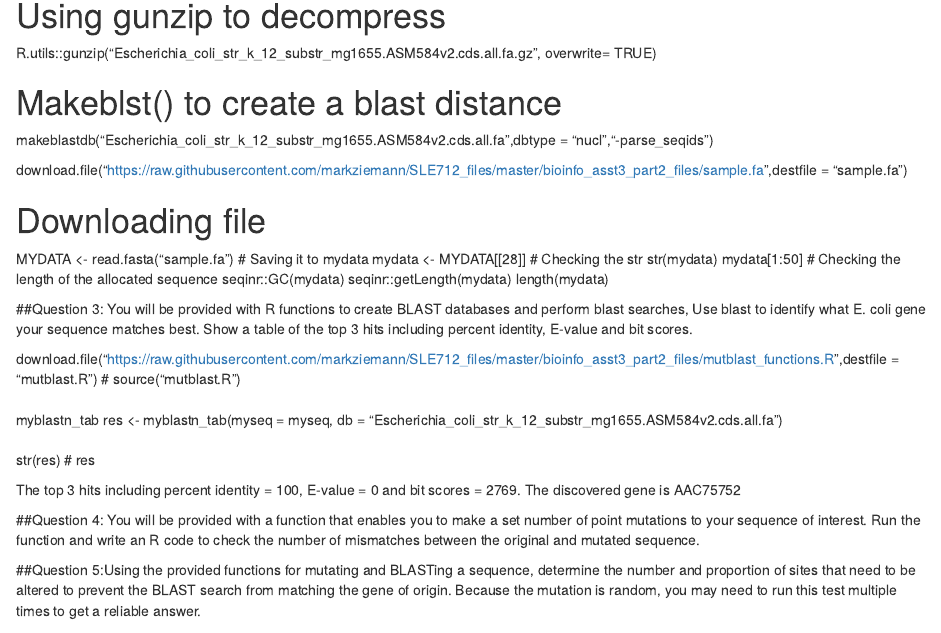
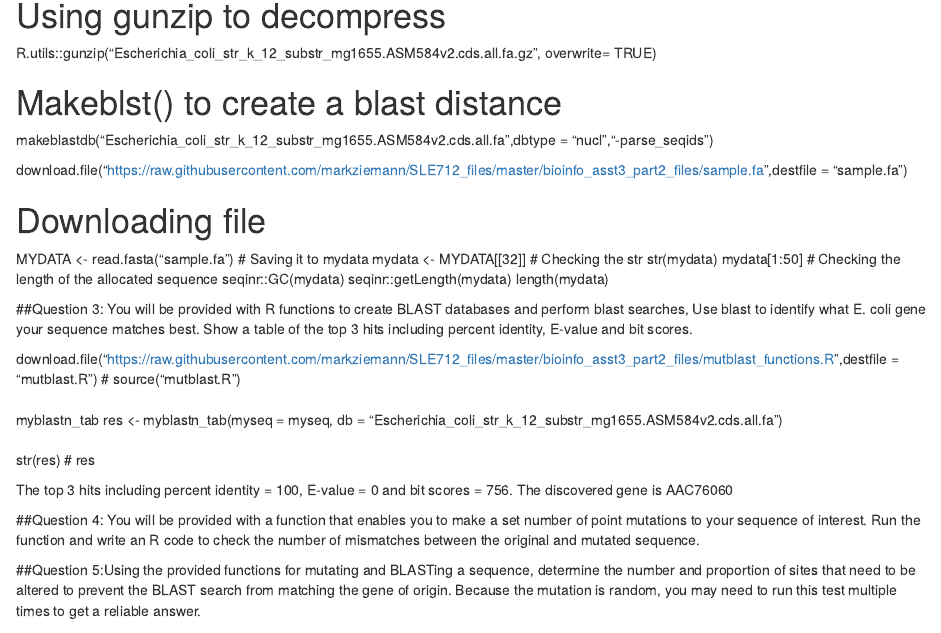
Before and after one commit to nitinsharmagroup/Bioinformatics-assignement, an R Markdown document (Assignment.Rmd): the page in a window 1100 px wide, from 2000 px down. Rendered offline with R 4.5, knitr and Pandoc, with nearby package versions.

Commit message:
Accordingly, the values of the corresponding gene will change

```diff
--- a/Assignment.Rmd
+++ b/Assignment.Rmd
@@ -123,7 +123,7 @@ download.file("https://raw.githubusercontent.com/markziemann/SLE712_files/master
 # Downloading file
 MYDATA <- read.fasta("sample.fa")
 # Saving it to mydata
-mydata <- MYDATA[[28]]
+mydata <- MYDATA[[32]]
 # Checking the str
 str(mydata)
 mydata[1:50]
@@ -147,8 +147,8 @@ str(res)
 #
 res
 
-The top 3 hits including percent identity = 100, E-value = 0 and bit scores = 2769.
-The discovered gene is AAC75752
+The top 3 hits including percent identity = 100, E-value = 0 and bit scores = 756.
+The discovered gene is AAC76060
 
 
 ##Question 4: You will be provided with a function that enables you to make a set number of point mutations to your sequence of interest. Run the function and write an R code to check the number of mismatches between the original and mutated sequence.
```
